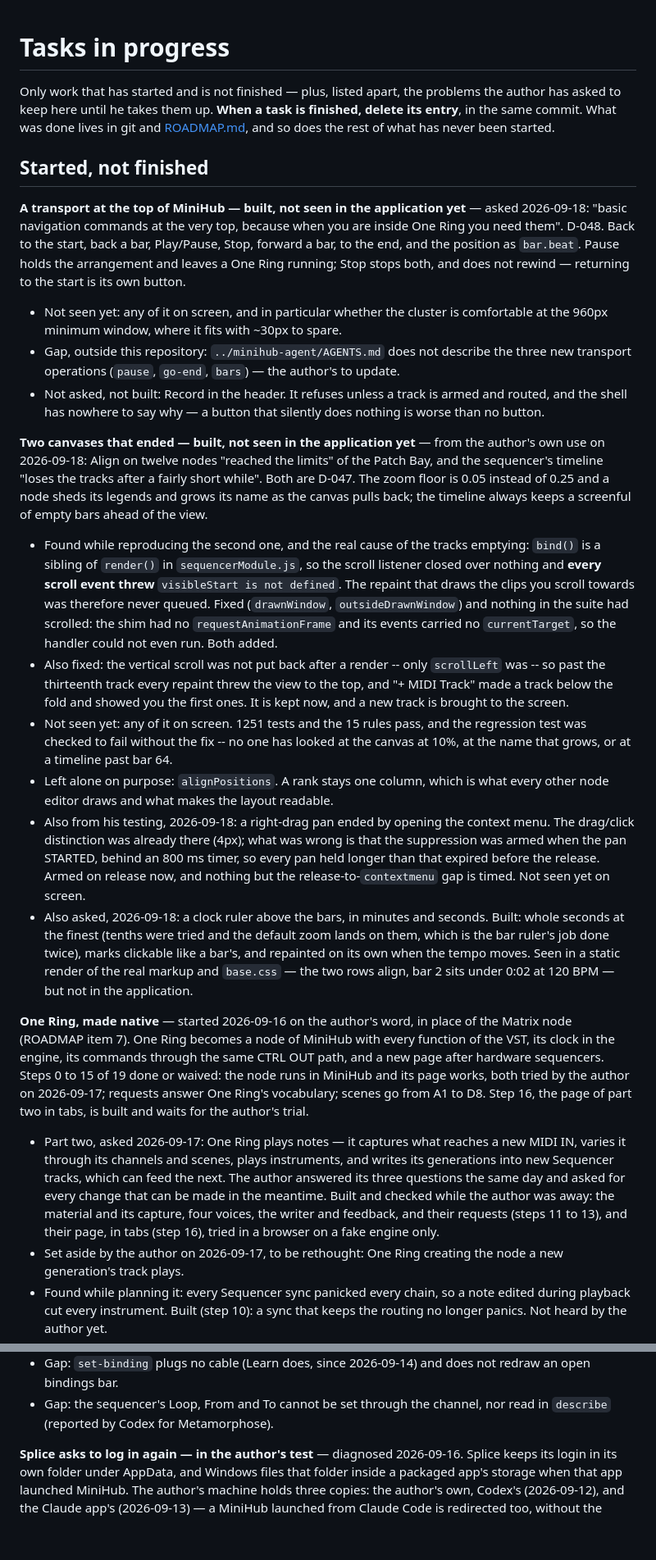
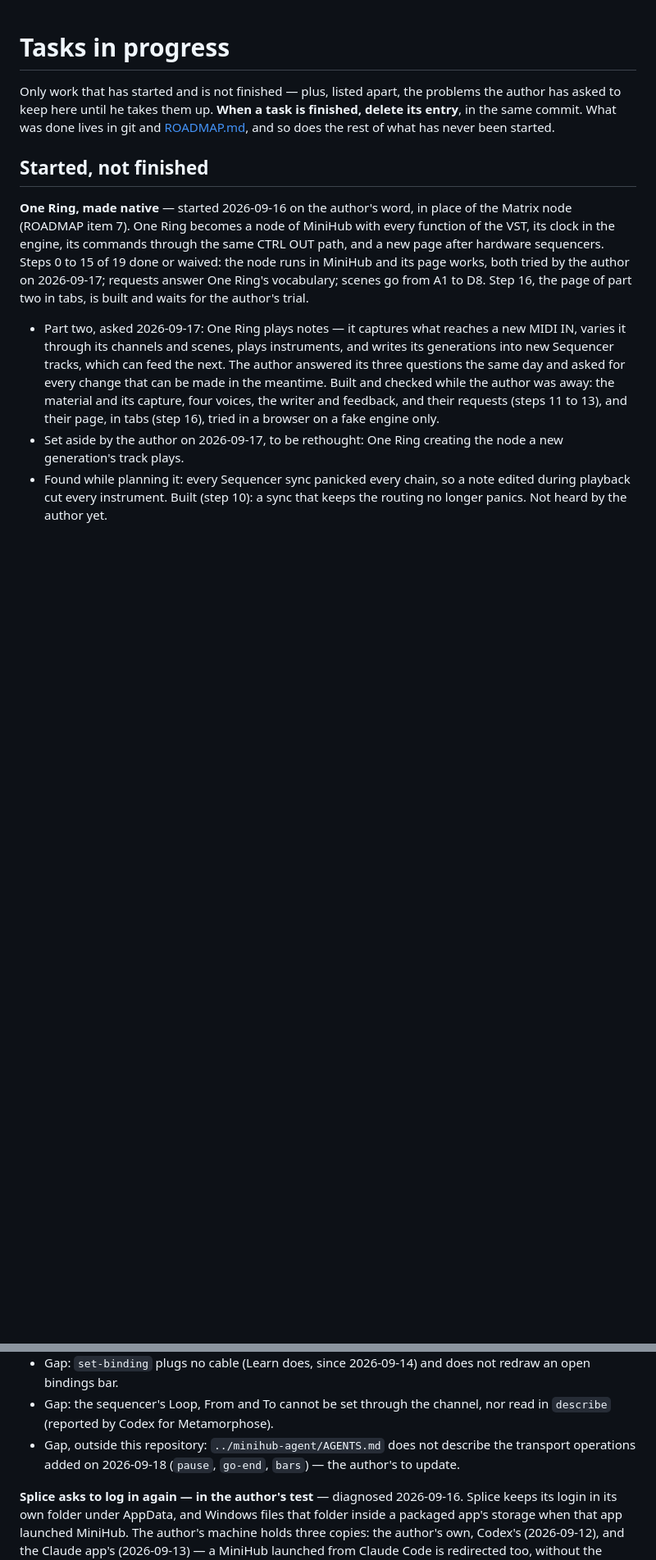
Before and after one commit to DavidfromMonaco/minihub, a Markdown page: TASKS.md, 2 parts joined by grey strips. Shown at 82% size. Drawn GitHub-style; blank space fills up the shorter version.

Commit message:
0.5.0 is out and tried: both entries leave TASKS
The author tested the transport, the two canvases, the pan and the clock ruler
on 2026-09-18 and they work. What was done lives in git and in the release
notes. The one thing still open moves to where the channel's other gaps are:
`../minihub-agent/AGENTS.md` does not describe the new transport operations.

Co-Authored-By: Claude Opus 5 <noreply@anthropic.com>

```diff
--- a/TASKS.md
+++ b/TASKS.md
@@ -6,57 +6,6 @@ finished, delete its entry**, in the same commit. What was done lives in git and
 [ROADMAP.md](ROADMAP.md), and so does the rest of what has never been started.
 
 ## Started, not finished
-
-**A transport at the top of MiniHub — built, not seen in the application yet** —
-asked 2026-09-18: "basic navigation commands at the very top, because when you
-are inside One Ring you need them". D-048. Back to the start, back a bar,
-Play/Pause, Stop, forward a bar, to the end, and the position as `bar.beat`.
-Pause holds the arrangement and leaves a One Ring running; Stop stops both,
-and does not rewind — returning to the start is its own button.
-- Not seen yet: any of it on screen, and in particular whether the cluster is
-  comfortable at the 960px minimum window, where it fits with ~30px to spare.
-- Gap, outside this repository: `../minihub-agent/AGENTS.md` does not describe
-  the three new transport operations (`pause`, `go-end`, `bars`) — the
-  author's to update.
-- Not asked, not built: Record in the header. It refuses unless a track is
-  armed and routed, and the shell has nowhere to say why — a button that
-  silently does nothing is worse than no button.
-
-**Two canvases that ended — built, not seen in the application yet** — from the
-author's own use on 2026-09-18: Align on twelve nodes "reached the limits" of
-the Patch Bay, and the sequencer's timeline "loses the tracks after a fairly
-short while". Both are D-047. The zoom floor is 0.05 instead of 0.25 and a node
-sheds its legends and grows its name as the canvas pulls back; the timeline
-always keeps a screenful of empty bars ahead of the view.
-- Found while reproducing the second one, and the real cause of the tracks
-  emptying: `bind()` is a sibling of `render()` in `sequencerModule.js`, so the
-  scroll listener closed over nothing and **every scroll event threw**
-  `visibleStart is not defined`. The repaint that draws the clips you scroll
-  towards was therefore never queued. Fixed (`drawnWindow`,
-  `outsideDrawnWindow`) and nothing in the suite had scrolled: the shim had no
-  `requestAnimationFrame` and its events carried no `currentTarget`, so the
-  handler could not even run. Both added.
-- Also fixed: the vertical scroll was not put back after a render -- only
-  `scrollLeft` was -- so past the thirteenth track every repaint threw the view
-  to the top, and "+ MIDI Track" made a track below the fold and showed you the
-  first ones. It is kept now, and a new track is brought to the screen.
-- Not seen yet: any of it on screen. 1251 tests and the 15 rules pass, and the
-  regression test was checked to fail without the fix -- no one has looked at
-  the canvas at 10%, at the name that grows, or at a timeline past bar 64.
-- Left alone on purpose: `alignPositions`. A rank stays one column, which is
-  what every other node editor draws and what makes the layout readable.
-- Also from his testing, 2026-09-18: a right-drag pan ended by opening the
-  context menu. The drag/click distinction was already there (4px); what was
-  wrong is that the suppression was armed when the pan STARTED, behind an
-  800 ms timer, so every pan held longer than that expired before the release.
-  Armed on release now, and nothing but the release-to-`contextmenu` gap is
-  timed. Not seen yet on screen.
-- Also asked, 2026-09-18: a clock ruler above the bars, in minutes and
-  seconds. Built: whole seconds at the finest (tenths were tried and the
-  default zoom lands on them, which is the bar ruler's job done twice), marks
-  clickable like a bar's, and repainted on its own when the tempo moves. Seen
-  in a static render of the real markup and `base.css` — the two rows align,
-  bar 2 sits under 0:02 at 120 BPM — but not in the application.
 
 **One Ring, made native** — started 2026-09-16 on the author's word, in place
 of the Matrix node (ROADMAP item 7). One Ring becomes a node of MiniHub with
@@ -125,6 +74,9 @@ the author tests).
   redraw an open bindings bar.
 - Gap: the sequencer's Loop, From and To cannot be set through the channel,
   nor read in `describe` (reported by Codex for Metamorphose).
+- Gap, outside this repository: `../minihub-agent/AGENTS.md` does not describe
+  the transport operations added on 2026-09-18 (`pause`, `go-end`, `bars`) —
+  the author's to update.
 
 **Splice asks to log in again — in the author's test** — diagnosed 2026-09-16. Splice keeps its login
 in its own folder under AppData, and Windows files that folder inside a
```
